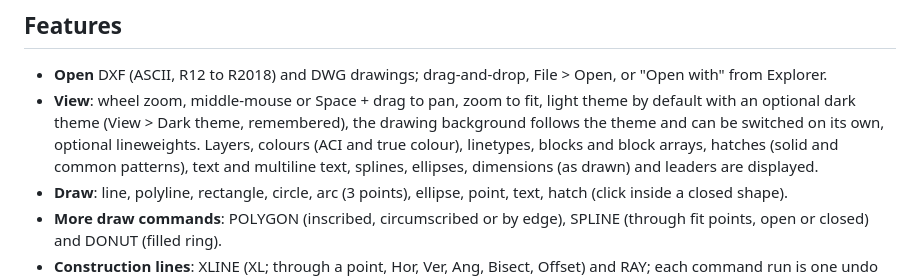
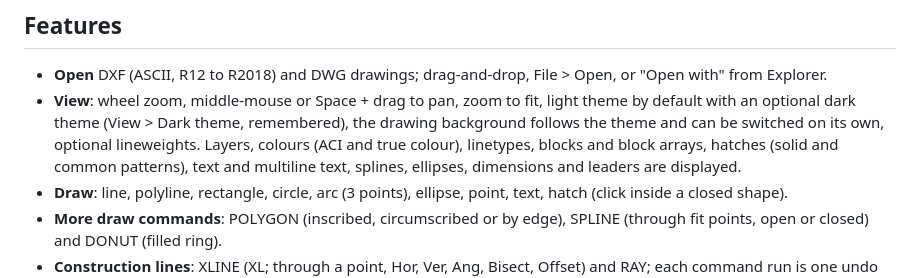
Before and after one commit to abbas437/ash-draw, a Markdown page: README.md, the part around the change. Rendered like a GitHub page.

Commit message:
README: drop "(as drawn)" after dimensions (they are editable)
Co-Authored-By: Claude Opus 5.5 <noreply@anthropic.com>
Claude-Session: https://claude.ai/code/session_01GNmytM5GuPu7mQDkbmKtMK

```diff
--- a/README.md
+++ b/README.md
@@ -21,7 +21,7 @@ Built with Electron by ASH Technical & Project Management Services (ASH PMCS).
 - **Open** DXF (ASCII, R12 to R2018) and DWG drawings; drag-and-drop, File > Open, or "Open with" from Explorer.
 - **View**: wheel zoom, middle-mouse or Space + drag to pan, zoom to fit, light theme by default with an optional dark theme (View > Dark theme, remembered), the drawing background follows the theme and can be switched on its own, optional lineweights.
   Layers, colours (ACI and true colour), linetypes, blocks and block arrays, hatches (solid and common patterns), text and
-  multiline text, splines, ellipses, dimensions (as drawn) and leaders are displayed.
+  multiline text, splines, ellipses, dimensions and leaders are displayed.
 - **Draw**: line, polyline, rectangle, circle, arc (3 points), ellipse, point, text, hatch (click inside a closed shape).
 - **More draw commands**: POLYGON (inscribed, circumscribed or by edge), SPLINE (through fit points, open or closed) and DONUT (filled ring).
 - **Construction lines**: XLINE (XL; through a point, Hor, Ver, Ang, Bisect, Offset) and RAY; each command run is one undo step.
```
